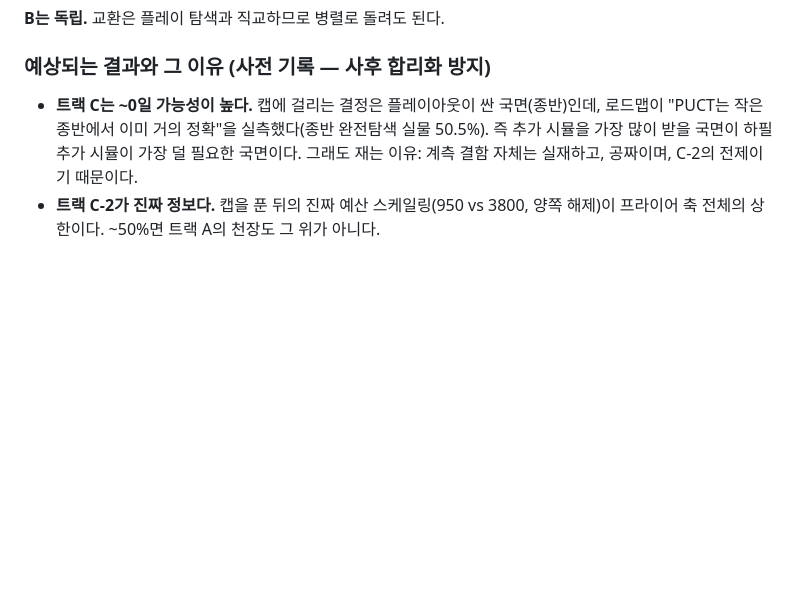
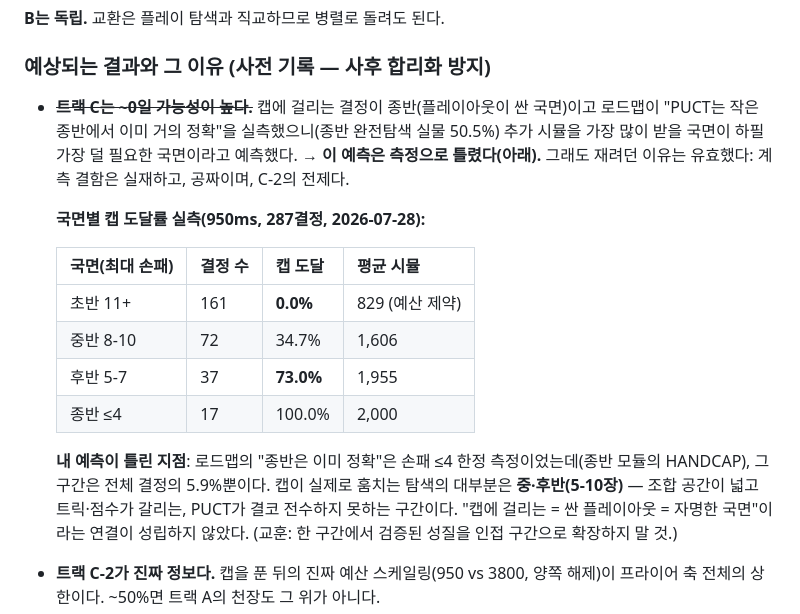
Before and after one commit to Tate-kwon94/tichu, a Markdown page: docs/4DAN-PROTOCOL.md, the part around the change. Rendered like a GitHub page; blank space fills up the shorter version.

Commit message:
프로토콜: 트랙C 예측 반증 기록 — 캡이 훔치는 건 종반이 아니라 중·후반(5-10장)
사전 예측('캡 도달 = 자명한 종반이라 이득 없을 것')이 측정으로 틀렸다.
로드맵의 '종반은 이미 정확'은 손패 ≤4 한정이었고 그 구간은 결정의 5.9%뿐.
캡 도달의 대부분은 중·후반(5-10장) — PUCT가 결코 전수 못 하는 넓은 구간이다.

Co-Authored-By: Claude Fable 5 <noreply@anthropic.com>

```diff
--- a/docs/4DAN-PROTOCOL.md
+++ b/docs/4DAN-PROTOCOL.md
@@ -68,10 +68,26 @@
 
 ### 예상되는 결과와 그 이유 (사전 기록 — 사후 합리화 방지)
 
-- **트랙 C는 ~0일 가능성이 높다.** 캡에 걸리는 결정은 플레이아웃이 싼 국면(종반)인데,
-  로드맵이 "PUCT는 작은 종반에서 이미 거의 정확"을 실측했다(종반 완전탐색 실물 50.5%).
-  즉 추가 시뮬을 가장 많이 받을 국면이 하필 추가 시뮬이 가장 덜 필요한 국면이다.
-  그래도 재는 이유: 계측 결함 자체는 실재하고, 공짜이며, C-2의 전제이기 때문이다.
+- ~~**트랙 C는 ~0일 가능성이 높다.**~~ 캡에 걸리는 결정이 종반(플레이아웃이 싼 국면)이고
+  로드맵이 "PUCT는 작은 종반에서 이미 거의 정확"을 실측했으니(종반 완전탐색 실물 50.5%)
+  추가 시뮬을 가장 많이 받을 국면이 하필 가장 덜 필요한 국면이라고 예측했다.
+  **→ 이 예측은 측정으로 틀렸다(아래).** 그래도 재려던 이유는 유효했다: 계측 결함은 실재하고,
+  공짜이며, C-2의 전제다.
+
+  **국면별 캡 도달률 실측(950ms, 287결정, 2026-07-28):**
+
+  | 국면(최대 손패) | 결정 수 | 캡 도달 | 평균 시뮬 |
+  |---|---|---|---|
+  | 초반 11+ | 161 | **0.0%** | 829 (예산 제약) |
+  | 중반 8-10 | 72 | 34.7% | 1,606 |
+  | 후반 5-7 | 37 | **73.0%** | 1,955 |
+  | 종반 ≤4 | 17 | 100.0% | 2,000 |
+
+  **내 예측이 틀린 지점**: 로드맵의 "종반은 이미 정확"은 손패 ≤4 한정 측정이었는데(종반 모듈의
+  HANDCAP), 그 구간은 전체 결정의 5.9%뿐이다. 캡이 실제로 훔치는 탐색의 대부분은
+  **중·후반(5-10장)** — 조합 공간이 넓고 트릭·점수가 갈리는, PUCT가 결코 전수하지 못하는 구간이다.
+  "캡에 걸리는 = 싼 플레이아웃 = 자명한 국면"이라는 연결이 성립하지 않았다.
+  (교훈: 한 구간에서 검증된 성질을 인접 구간으로 확장하지 말 것.)
 - **트랙 C-2가 진짜 정보다.** 캡을 푼 뒤의 진짜 예산 스케일링(950 vs 3800, 양쪽 해제)이
   프라이어 축 전체의 상한이다. ~50%면 트랙 A의 천장도 그 위가 아니다.
 - **트랙 A의 알려진 위험**: 방문분포가 프라이어보다 이미 뾰족하다(pmax 0.883 vs 0.762).
```
